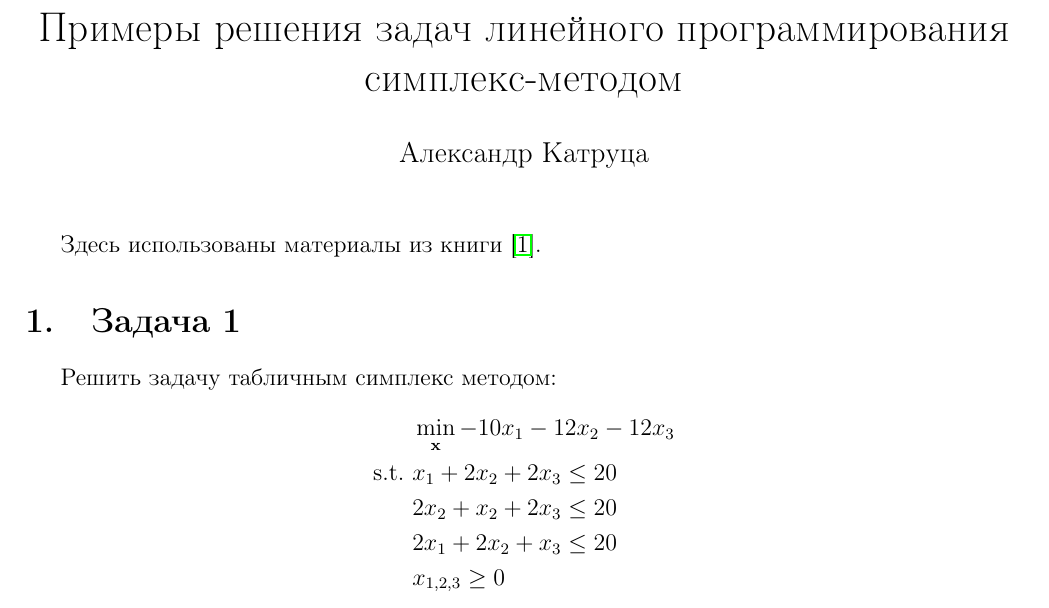
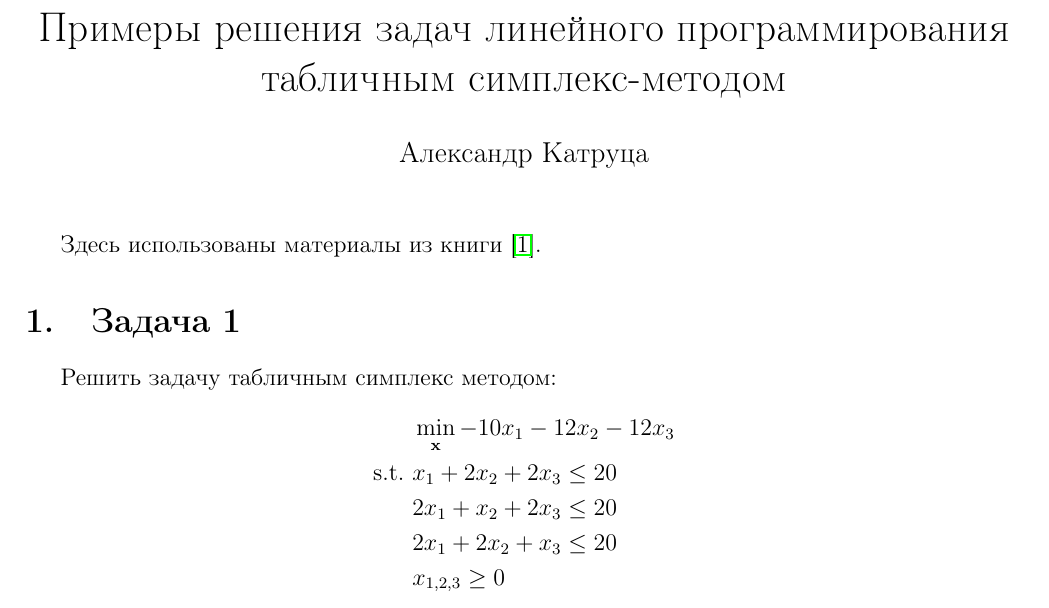
Before and after one commit to amkatrutsa/optimization_course, a LaTeX problem sheet (17-LinProgSimplex/examples.tex): part of page 1 of 8, cut so that both start at the same text. The pictures show the PDF file 17-LinProgSimplex/examples.pdf that the author committed with the source.

Commit message:
Fix typo

```diff
--- a/17-LinProgSimplex/examples.tex
+++ b/17-LinProgSimplex/examples.tex
@@ -13,7 +13,7 @@
 %\usepackage{secdot}
 %\usepackage{color}
 
-\title{Примеры решения задач линейного программирования симплекс-методом}
+\title{Примеры решения задач линейного программирования табличным симплекс-методом}
 \author{Александр Катруца}
 \date{}
 
@@ -26,7 +26,7 @@
 \begin{split}
 & \min_{\bx} -10x_1 - 12x_2 - 12x_3\\
 \text{s.t. } & x_1 + 2x_2 +2x_3 \leq 20\\
-& 2x_2 + x_2 + 2x_3 \leq 20\\
+& 2x_1 + x_2 + 2x_3 \leq 20\\
 & 2x_1 + 2x_2 + x_3 \leq 20\\
 & x_{1,2,3} \geq 0
 \end{split}
@@ -37,7 +37,7 @@
 \begin{split}
 & \min_{\bx} -10x_1 - 12x_2 - 12x_3\\
 \text{s.t. } & x_1 + 2x_2 +2x_3 + x_4 = 20\\
-& 2x_2 + x_2 + 2x_3 + x_5 = 20\\
+& 2x_1 + x_2 + 2x_3 + x_5 = 20\\
 & 2x_1 + 2x_2 + x_3 + x_6 = 20\\
 & x_{1,2,3,4,5,6} \geq 0
 \end{split}
```
Also changed, not shown: 17-LinProgSimplex/examples.pdf.
